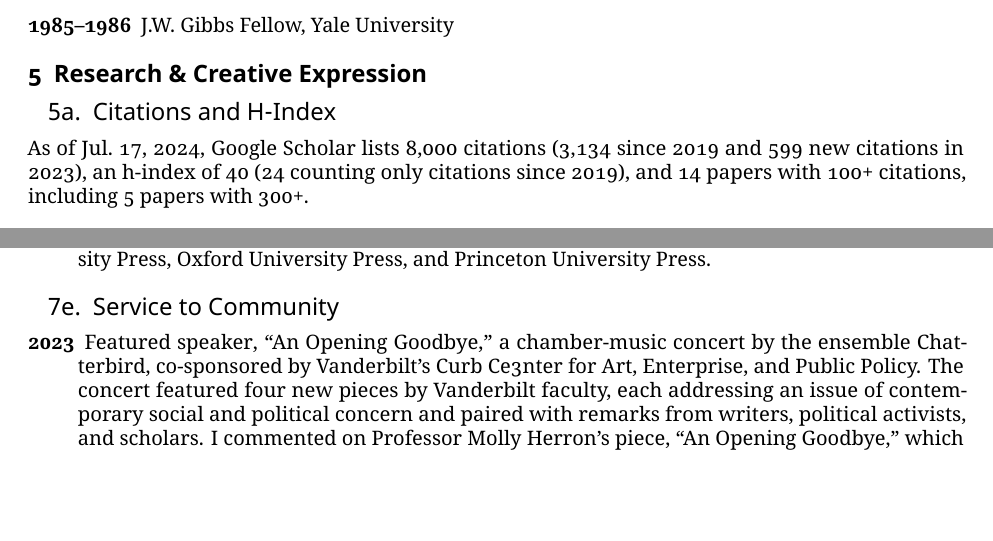
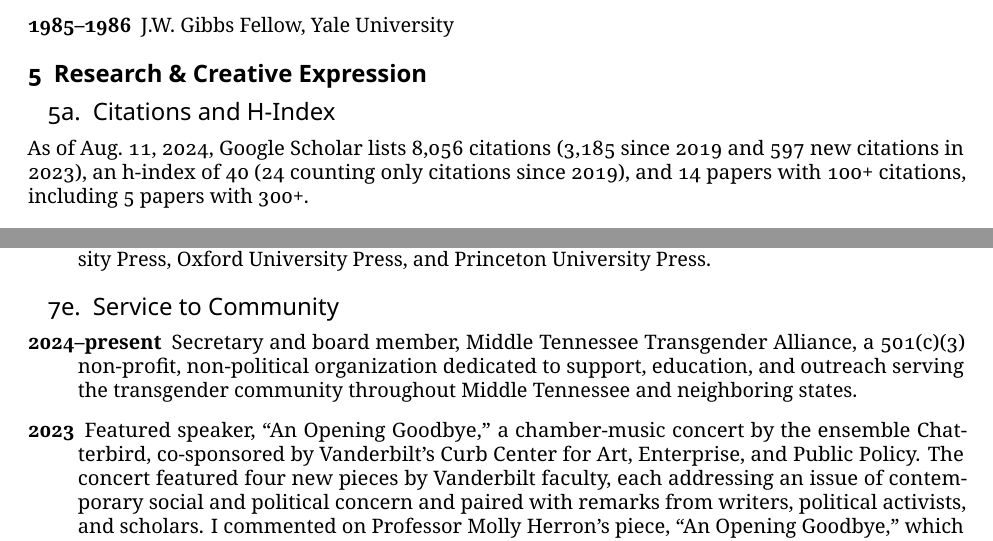
Before and after one commit to jonathan-g/jg_cv, a LaTeX document (Gilligan_CV_nc.tex, which reads citation-metrics.tex, service_community.tex): two parts of pages 3 and 26 of 27, joined at a grey line, cut so that both start at the same text, the shorter picture padded with empty space. The pictures show the PDF file Gilligan_CV_nc.pdf that the author committed with the source.

Commit message:
Added service as board member and secretary for MTTA.

```diff
--- a/Gilligan_CV_nc.tex
+++ b/Gilligan_CV_nc.tex
@@ -23,7 +23,7 @@
 
 \usepackage{microtype}
 
-\newcommand{\thedate}{Jul.~17, 2024}
+\newcommand{\thedate}{Aug.~11, 2024}
 \newcommand{\fullname}{Jonathan M. Gilligan}
 
 \input{preamble}
--- a/citation-metrics.tex
+++ b/citation-metrics.tex
@@ -1,7 +1,7 @@
 % I have published 1 book, 102 scholarly papers and
 % book chapters, and hold 2 patents.
 %
-As of Jul.~17, 2024, Google Scholar lists
-8,000 citations (3,134 since 2019 and 599 new citations in 2023),
+As of Aug.~11, 2024, Google Scholar lists
+8,056 citations (3,185 since 2019 and 597 new citations in 2023),
 an h-index of~40 (24~counting only citations since 2019),
 and 14~papers with 100+~citations, including 5~papers with 300+.
--- a/service_community.tex
+++ b/service_community.tex
@@ -1,5 +1,9 @@
+\item[2024--present] Secretary and board member, Middle Tennessee Transgender Alliance,
+  a 501(c)(3) non-profit, non-political organization dedicated to support, education,
+  and outreach serving the transgender community throughout Middle Tennessee
+  and neighboring states.
 \item[2023] Featured speaker, ``An Opening Goodbye,'' a chamber-music concert
-  by the ensemble Chatterbird, co-sponsored by Vanderbilt's Curb Ce3nter for
+  by the ensemble Chatterbird, co-sponsored by Vanderbilt's Curb Center for
   Art, Enterprise, and Public Policy. The concert featured four new pieces by
   Vanderbilt faculty, each addressing an issue of contemporary social and political
   concern and paired with remarks from writers, political activists, and scholars.
```
Also changed, not shown: Gilligan_CV_nc.pdf.
